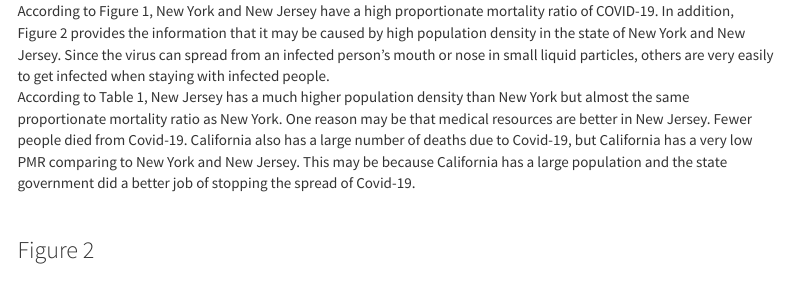
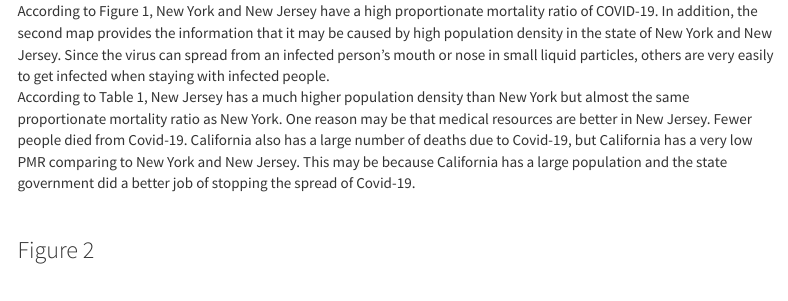
Before and after one commit to asuasu95/pm566final, an R Markdown document (index.Rmd): the page in a window 1100 px wide, from 1360 px down. Rendered offline with R 4.5, knitr and Pandoc, with nearby package versions; some code elsewhere in the file could not run offline; menus at the side of the page are left out.

Commit message:
final v9

```diff
--- a/index.Rmd
+++ b/index.Rmd
@@ -158,7 +158,7 @@ knitr::kable(head(covid_simp))
 
 ### {-}
 
-According to Figure 1, New York and New Jersey have a high proportionate mortality ratio of COVID-19. In addition, Figure 2 provides the information that it may be caused by high population density in the state of New York and New Jersey. Since the virus can spread from an infected person’s mouth or nose in small liquid particles, others are very easily to get infected when staying with infected people. \
+According to Figure 1, New York and New Jersey have a high proportionate mortality ratio of COVID-19. In addition, the second map provides the information that it may be caused by high population density in the state of New York and New Jersey. Since the virus can spread from an infected person’s mouth or nose in small liquid particles, others are very easily to get infected when staying with infected people. \
 According to Table 1, New Jersey has a much higher population density than New York but almost the same proportionate mortality ratio as New York. One reason may be that medical resources are better in New Jersey. Fewer people died from Covid-19. California also has a large number of deaths due to Covid-19, but California has a very low PMR comparing to New York and New Jersey. This may be because California has a large population and the state government did a better job of stopping the spread of Covid-19.
 
 <br>
```
Also changed, not shown: index.html, index.Rmd (1 more changed lines), 2 other files.
